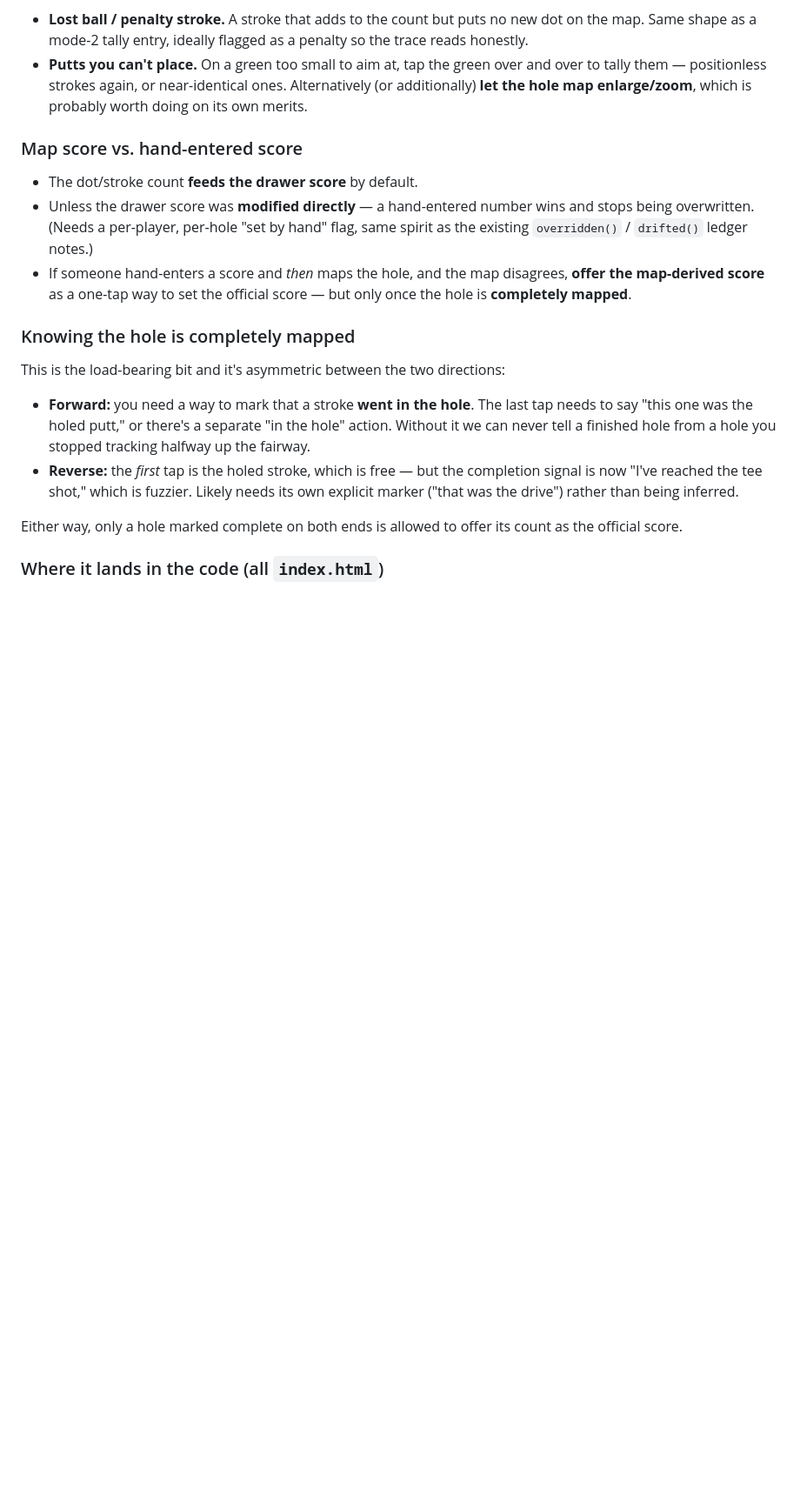
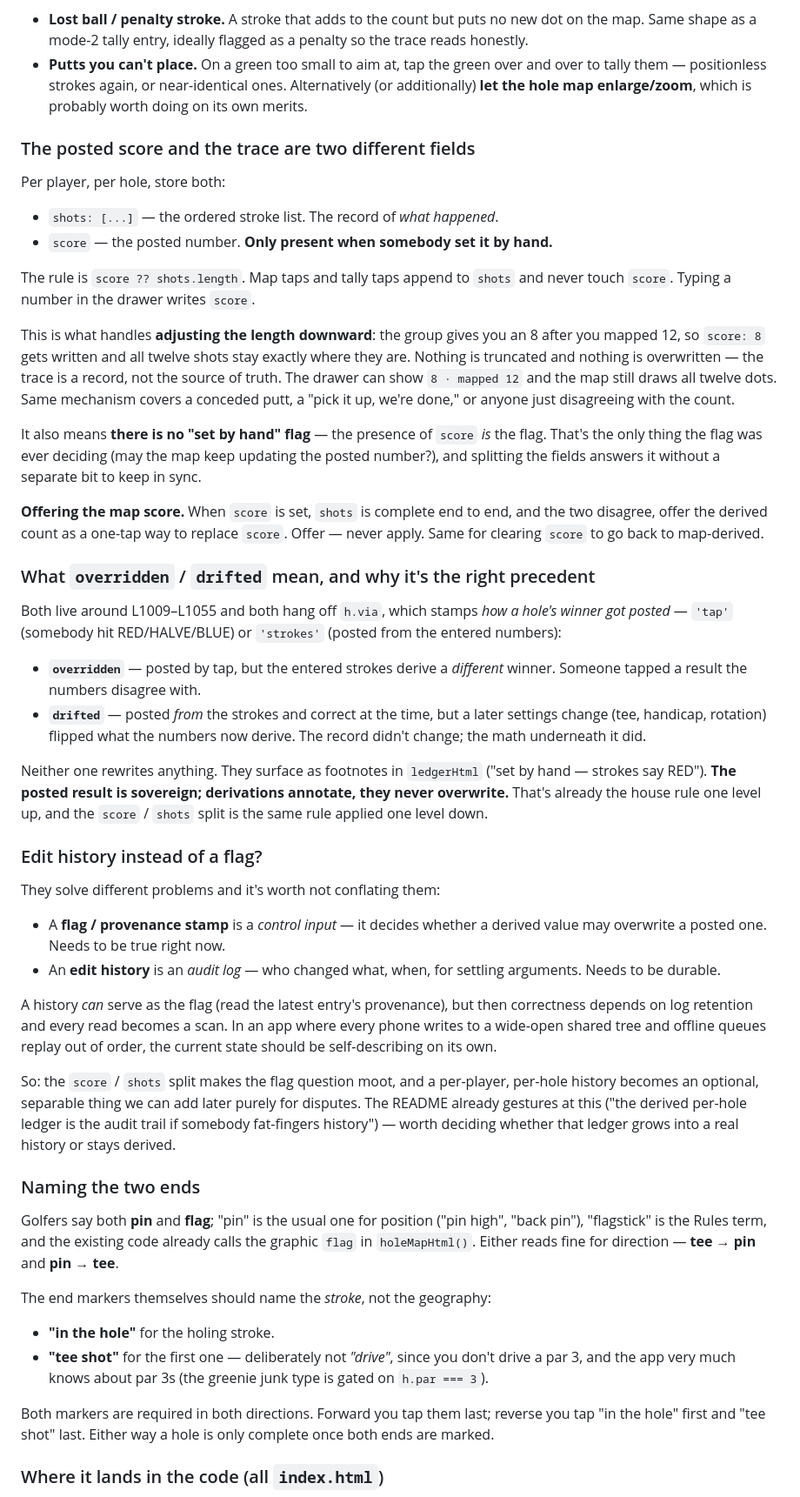
Before and after one commit to samyost/no-gimmes, a Markdown page: dev/IDEAS.md, the part around one of its changes. Shown at 87% size. GitHub-like rendering; blank space fills up the shorter version.

Commit message:
Split posted score from stroke trace; document the overridden/drifted precedent
Answers the downward-adjustment case without overwriting anything: store the
ordered shot list and the posted score as separate fields, deriving the score
from the list only when no number was set by hand. A conceded 8 over a mapped
12 writes the 8 and leaves all twelve shots intact.

That split also removes the need for a set-by-hand flag, since the presence of
a posted score is itself the signal. Records what overridden/drifted actually
mean (provenance via h.via, surfaced as non-destructive ledger footnotes) as
the existing precedent for annotating rather than overwriting, why an edit
history is a separable audit concern rather than a substitute for the flag,
and settles the end markers as 'in the hole' and 'tee shot' — not 'drive',
which is wrong on a par 3.

Co-Authored-By: Claude Opus 5 <noreply@anthropic.com>
Claude-Session: https://claude.ai/code/session_017wd1QETZjUYW5V3wipstmt

```diff
--- a/dev/IDEAS.md
+++ b/dev/IDEAS.md
@@ -57,30 +57,87 @@ That also handles the cases that otherwise need special pleading:
   Alternatively (or additionally) **let the hole map enlarge/zoom**, which is
   probably worth doing on its own merits.
 
-### Map score vs. hand-entered score
+### The posted score and the trace are two different fields
 
-- The dot/stroke count **feeds the drawer score** by default.
-- Unless the drawer score was **modified directly** — a hand-entered number wins
-  and stops being overwritten. (Needs a per-player, per-hole "set by hand" flag,
-  same spirit as the existing `overridden()` / `drifted()` ledger notes.)
-- If someone hand-enters a score and *then* maps the hole, and the map disagrees,
-  **offer the map-derived score** as a one-tap way to set the official score —
-  but only once the hole is **completely mapped**.
+Per player, per hole, store both:
 
-### Knowing the hole is completely mapped
+- `shots: [...]` — the ordered stroke list. The record of *what happened*.
+- `score` — the posted number. **Only present when somebody set it by hand.**
 
-This is the load-bearing bit and it's asymmetric between the two directions:
+The rule is `score ?? shots.length`. Map taps and tally taps append to `shots`
+and never touch `score`. Typing a number in the drawer writes `score`.
 
-- **Forward:** you need a way to mark that a stroke **went in the hole**. The
-  last tap needs to say "this one was the holed putt," or there's a separate
-  "in the hole" action. Without it we can never tell a finished hole from a hole
-  you stopped tracking halfway up the fairway.
-- **Reverse:** the *first* tap is the holed stroke, which is free — but the
-  completion signal is now "I've reached the tee shot," which is fuzzier. Likely
-  needs its own explicit marker ("that was the drive") rather than being inferred.
+This is what handles **adjusting the length downward**: the group gives you an 8
+after you mapped 12, so `score: 8` gets written and all twelve shots stay exactly
+where they are. Nothing is truncated and nothing is overwritten — the trace is a
+record, not the source of truth. The drawer can show `8 · mapped 12` and the map
+still draws all twelve dots. Same mechanism covers a conceded putt, a "pick it
+up, we're done," or anyone just disagreeing with the count.
 
-Either way, only a hole marked complete on both ends is allowed to offer its
-count as the official score.
+It also means **there is no "set by hand" flag** — the presence of `score` *is*
+the flag. That's the only thing the flag was ever deciding (may the map keep
+updating the posted number?), and splitting the fields answers it without a
+separate bit to keep in sync.
+
+**Offering the map score.** When `score` is set, `shots` is complete end to end,
+and the two disagree, offer the derived count as a one-tap way to replace
+`score`. Offer — never apply. Same for clearing `score` to go back to
+map-derived.
+
+### What `overridden` / `drifted` mean, and why it's the right precedent
+
+Both live around L1009–L1055 and both hang off `h.via`, which stamps *how a hole's
+winner got posted* — `'tap'` (somebody hit RED/HALVE/BLUE) or `'strokes'` (posted
+from the entered numbers):
+
+- **`overridden`** — posted by tap, but the entered strokes derive a *different*
+  winner. Someone tapped a result the numbers disagree with.
+- **`drifted`** — posted *from* the strokes and correct at the time, but a later
+  settings change (tee, handicap, rotation) flipped what the numbers now derive.
+  The record didn't change; the math underneath it did.
+
+Neither one rewrites anything. They surface as footnotes in `ledgerHtml`
+("set by hand — strokes say RED"). **The posted result is sovereign; derivations
+annotate, they never overwrite.** That's already the house rule one level up, and
+the `score` / `shots` split is the same rule applied one level down.
+
+### Edit history instead of a flag?
+
+They solve different problems and it's worth not conflating them:
+
+- A **flag / provenance stamp** is a *control input* — it decides whether a
+  derived value may overwrite a posted one. Needs to be true right now.
+- An **edit history** is an *audit log* — who changed what, when, for settling
+  arguments. Needs to be durable.
+
+A history *can* serve as the flag (read the latest entry's provenance), but then
+correctness depends on log retention and every read becomes a scan. In an app
+where every phone writes to a wide-open shared tree and offline queues replay out
+of order, the current state should be self-describing on its own.
+
+So: the `score` / `shots` split makes the flag question moot, and a per-player,
+per-hole history becomes an optional, separable thing we can add later purely for
+disputes. The README already gestures at this ("the derived per-hole ledger is
+the audit trail if somebody fat-fingers history") — worth deciding whether that
+ledger grows into a real history or stays derived.
+
+### Naming the two ends
+
+Golfers say both **pin** and **flag**; "pin" is the usual one for position ("pin
+high", "back pin"), "flagstick" is the Rules term, and the existing code already
+calls the graphic `flag` in `holeMapHtml()`. Either reads fine for direction —
+**tee → pin** and **pin → tee**.
+
+The end markers themselves should name the *stroke*, not the geography:
+
+- **"in the hole"** for the holing stroke.
+- **"tee shot"** for the first one — deliberately not *"drive"*, since you don't
+  drive a par 3, and the app very much knows about par 3s (the greenie junk type
+  is gated on `h.par === 3`).
+
+Both markers are required in both directions. Forward you tap them last; reverse
+you tap "in the hole" first and "tee shot" last. Either way a hole is only
+complete once both ends are marked.
 
 ### Where it lands in the code (all `index.html`)
 
```
Also changed, not shown: other parts of dev/IDEAS.md (+8 -3 lines).
